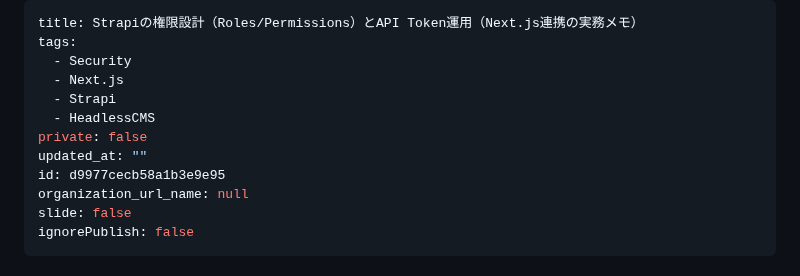
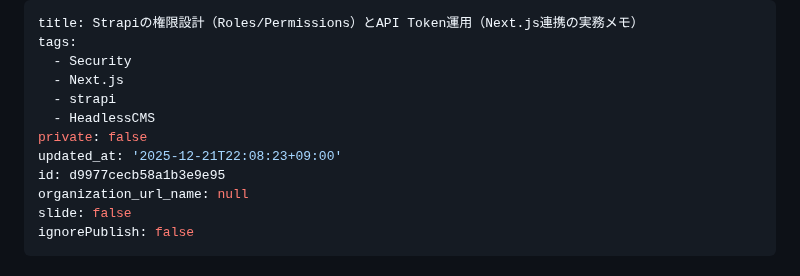
Before and after one commit to ko-nagai-0801/qiita-articles, a Markdown page: public/strapi-permissions-and-api-token.md, the part around the change. Rendered like a GitHub page.

Commit message:
chore: sync qiita metadata

```diff
--- a/public/strapi-permissions-and-api-token.md
+++ b/public/strapi-permissions-and-api-token.md
@@ -3,10 +3,10 @@ title: Strapiの権限設計（Roles/Permissions）とAPI Token運用（Next.js
 tags:
   - Security
   - Next.js
-  - Strapi
+  - strapi
   - HeadlessCMS
 private: false
-updated_at: ""
+updated_at: '2025-12-21T22:08:23+09:00'
 id: d9977cecb58a1b3e9e95
 organization_url_name: null
 slide: false
```
